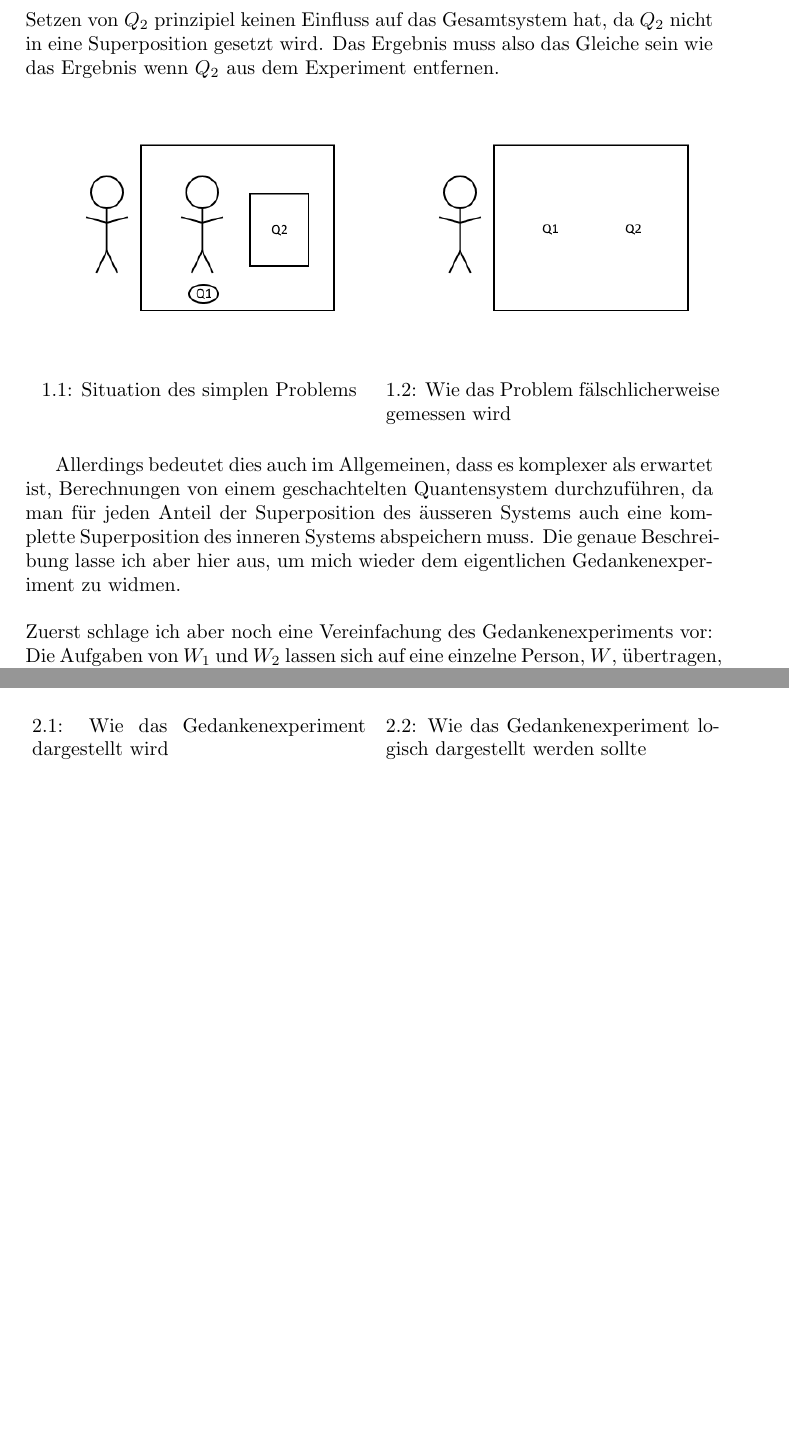
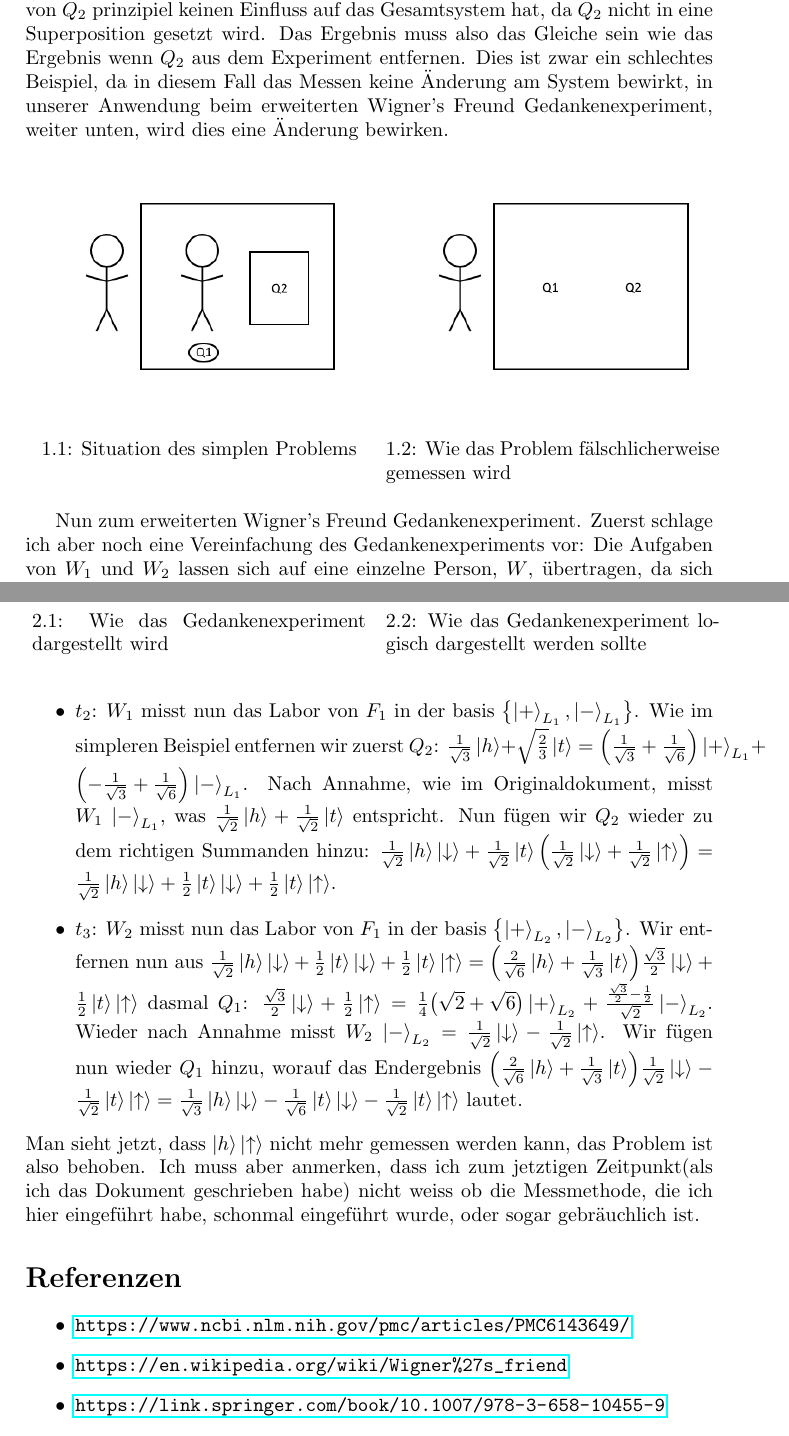
Before and after one commit to JannisN/ExtendedWignersFriend, a LaTeX document (extendedwignersfriend.tex): two parts of pages 3 and 4 of 4, joined at a grey line, cut so that both start at the same text, the shorter picture padded with empty space. Compiled offline with pdfLaTeX.

Commit message:
erste fertige version

```diff
--- a/extendedwignersfriend.tex
+++ b/extendedwignersfriend.tex
@@ -2,6 +2,7 @@
 \usepackage{fancyhdr}
 \usepackage{physics}
 \usepackage{graphicx}
+\usepackage{hyperref}
 
 \usepackage{subcaption}
 \usepackage{floatrow}
@@ -58,8 +60,7 @@ Nach Schritt 2 hat das Labor von $W$ den Zustand $\frac{1}{\sqrt{2}} \ket{h}\ket
 {\includegraphics[width=0.5\textwidth]{b.png}}
 \end{floatrow}
 \end{figure}
-Allerdings bedeutet dies auch im Allgemeinen, dass es komplexer als erwartet ist, Berechnungen von einem geschachtelten Quantensystem durchzuführen, da man für jeden Anteil der Superposition des äusseren Systems auch eine komplette Superposition des inneren Systems abspeichern muss. Die genaue Beschreibung lasse ich aber hier aus, um mich wieder dem eigentlichen Gedankenexperiment zu widmen.\\\\
-Zuerst schlage ich aber noch eine Vereinfachung des Gedankenexperiments vor: Die Aufgaben von $W_1$ und $W_2$ lassen sich auf eine einzelne Person, $W$, übertragen, da sich $W_1$ und $W_2$ selber nicht in einer Superposition befinden und in der gleichen Umgebung sind. Dies wird auch in den Abbildungen so sein. Im Artikel wird das Modell ähnlich grafisch dargestellt wie in Abbildung 2.1. Messtechnisch gesehen ist es aber korrekter das Modell darzustellen wie in Abbildung 2.2. Mein Argument dafür ist folgendes: $F_1$ misst das Zufallsbit $Q_1$, und prepariert $Q_2$ entsprechend nach dem Ergebnis der Messung von $Q_1$, bevor $Q_2$ zu $F_2$ verschickt wird. Um aber das Qubit nach $F_2$ zu schicken, darf $F_2$ erst isoliert werden, wenn $F_2$ das Qubit empfangen hat. Da aus $W$'s Sicht das Ganze aber in einer Superposition geschehen muss, muss die Isolation von $F_2$ im Labor von $F_1$ stattfinden. Praktisch sähe dies so aus, dass $F_1$ das Qubit $Q_2$ zusammen mit $F_2$ in $F_1$'s Labor isoliert, und dass dann $F_2$ innerhalb der Isolation $Q_2$ misst. Anschaulicher lässt sich dies mit einem Quantencomputer darstellen: Man misst ein Quantenbit in einer Superposition, und übergibt das Resultat zusammen mit dem Programm(oder sonst das Programm dem Resultat anpassen), und der Quantencomputer führt in Isolation das Programm aus.
+Nun zum erweiterten Wigner's Freund Gedankenexperiment. Zuerst schlage ich aber noch eine Vereinfachung des Gedankenexperiments vor: Die Aufgaben von $W_1$ und $W_2$ lassen sich auf eine einzelne Person, $W$, übertragen, da sich $W_1$ und $W_2$ selber nicht in einer Superposition befinden und in der gleichen Umgebung sind. Dies wird auch in den Abbildungen so sein. Im Artikel wird das Modell ähnlich grafisch dargestellt wie in Abbildung 2.1. Messtechnisch gesehen ist es aber korrekter das Modell darzustellen wie in Abbildung 2.2. Mein Argument dafür ist folgendes: $F_1$ misst das Zufallsbit $Q_1$, und prepariert $Q_2$ entsprechend nach dem Ergebnis der Messung von $Q_1$, bevor $Q_2$ zu $F_2$ verschickt wird. Um aber das Qubit nach $F_2$ zu schicken, darf $F_2$ erst isoliert werden, wenn $F_2$ das Qubit empfangen hat. Da aus $W$'s Sicht das Ganze aber in einer Superposition geschehen muss, muss die Isolation von $F_2$ im Labor von $F_1$ stattfinden. Praktisch sähe dies so aus, dass $F_1$ das Qubit $Q_2$ zusammen mit $F_2$ in $F_1$'s Labor isoliert, und dass dann $F_2$ innerhalb der Isolation $Q_2$ misst. Anschaulicher lässt sich dies mit einem Quantencomputer darstellen: Man misst ein Quantenbit in einer Superposition, und übergibt das Resultat zusammen mit dem Programm(oder sonst das Programm dem Resultat anpassen), und der Quantencomputer führt in Isolation das Programm aus.
 
 \begin{figure}[!htb]
 \begin{floatrow}[2]\
@@ -75,2 +78,13 @@ Da wir nun das Modell geschachtelt dargestellt haben, können wir unsere Erkennt
+	\item \textbf{$t_2$}: $W_1$ misst nun das Labor von $F_1$ in der basis $\qty{\ket{+}_{L_1}, \ket{-}_{L_1}}$. Wie im simpleren Beispiel entfernen wir zuerst $Q_2$: $\frac{1}{\sqrt{3}}\ket{h} + \sqrt{\frac{2}{3}}\ket{t} = \qty(\frac{1}{\sqrt{3}} + \frac{1}{\sqrt{6}})\ket{+}_{L_1} + \qty(-\frac{1}{\sqrt{3}} + \frac{1}{\sqrt{6}})\ket{-}_{L_1}$. Nach Annahme, wie im Originaldokument, misst $W_1$ $\ket{-}_{L_1}$, was $\frac{1}{\sqrt{2}} \ket{h} + \frac{1}{\sqrt{2}} \ket{t}$ entspricht. Nun fügen wir $Q_2$ wieder zu dem richtigen Summanden hinzu: $\frac{1}{\sqrt{2}} \ket{h}\ket{\downarrow} + \frac{1}{\sqrt{2}} \ket{t}\qty(\frac{1}{\sqrt{2}} \ket{\downarrow} + \frac{1}{\sqrt{2}} \ket{\uparrow}) = \frac{1}{\sqrt{2}} \ket{h}\ket{\downarrow} + \frac{1}{2} \ket{t}\ket{\downarrow} + \frac{1}{2} \ket{t}\ket{\uparrow}$.
+	\item \textbf{$t_3$}: $W_2$ misst nun das Labor von $F_1$ in der basis $\qty{\ket{+}_{L_2}, \ket{-}_{L_2}}$. Wir entfernen nun aus $\frac{1}{\sqrt{2}} \ket{h}\ket{\downarrow} + \frac{1}{2} \ket{t}\ket{\downarrow} + \frac{1}{2} \ket{t}\ket{\uparrow} = \qty(\frac{2}{\sqrt{6}} \ket{h} + \frac{1}{\sqrt{3}} \ket{t})\frac{\sqrt{3}}{2}\ket{\downarrow} + \frac{1}{2} \ket{t}\ket{\uparrow}$ dasmal $Q_1$: $\frac{\sqrt{3}}{2}\ket{\downarrow} +  \frac{1}{2} \ket{\uparrow} = \frac{1}{4}\qty(\sqrt{2} + \sqrt{6})\ket{+}_{L_2} + \frac{ \frac{\sqrt{3}}{2} - \frac{1}{2} }{\sqrt{2}}\ket{-}_{L_2}$. Wieder nach Annahme misst $W_2$ $\ket{-}_{L_2} = \frac{1}{\sqrt{2}} \ket{\downarrow} - \frac{1}{\sqrt{2}} \ket{\uparrow}$. Wir fügen nun wieder $Q_1$ hinzu, worauf das Endergebnis $\qty(\frac{2}{\sqrt{6}} \ket{h} + \frac{1}{\sqrt{3}} \ket{t})\frac{1}{\sqrt{2}}\ket{\downarrow} - \frac{1}{\sqrt{2}}\ket{t}\ket{\uparrow} = \frac{1}{\sqrt{3}} \ket{h}\ket{\downarrow} - \frac{1}{\sqrt{6}}\ket{t}\ket{\downarrow} - \frac{1}{\sqrt{2}}\ket{t}\ket{\uparrow}$ lautet.
+\end{itemize}
+Man sieht jetzt, dass $\ket{h}\ket{\uparrow}$ nicht mehr gemessen werden kann, das Problem ist also behoben. Ich muss aber anmerken, dass ich zum jetztigen Zeitpunkt(als ich das Dokument geschrieben habe) nicht weiss ob die Messmethode, die ich hier eingeführt habe, schonmal eingeführt wurde, oder sogar gebräuchlich ist.
+
+\section*{Referenzen}
+\begin{itemize}
+	\item \url{https://www.ncbi.nlm.nih.gov/pmc/articles/PMC6143649/}
+	\item \url{https://en.wikipedia.org/wiki/Wigner%27s_friend}
+	\item \url{https://link.springer.com/book/10.1007/978-3-658-10455-9}
+\end{itemize}
 
 \end{document}
```
Also changed, not shown: extendedwignersfriend.pdf, extendedwignersfriend.tex (9 more changed lines).
